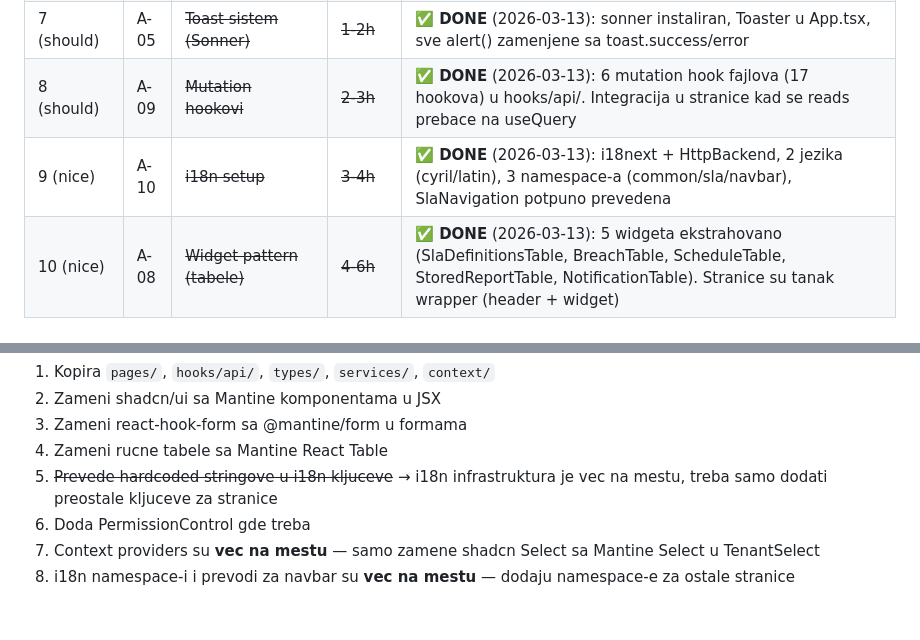
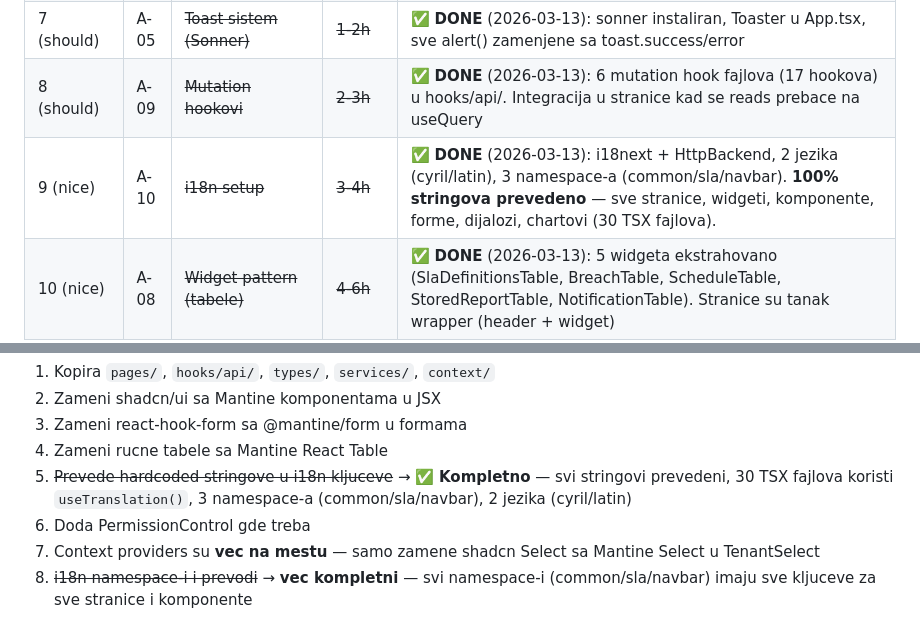
Before and after one commit to gandra/gandra-razno, a Markdown page: sistemi-sla/todo/sla-poc-ui-alignment.md, 2 parts joined by grey strips. GitHub-like rendering.

Commit message:
feat(i18n): complete i18n translation for all UI components

```diff
--- a/sistemi-sla/todo/sla-poc-ui-alignment.md
+++ b/sistemi-sla/todo/sla-poc-ui-alignment.md
@@ -730,7 +730,7 @@ Ovaj princip maksimalno olaksava posao UI tima — kad otvore POC kod, prepoznaj
 | 6 (must) | A-11 | ~~Tenant/Org selector u header~~ | ~~3-4h~~ | ✅ **DONE** (2026-03-13): 3 context-a (Org/Tenant/Sub), TenantSelect u header, servisi, hookovi, tipovi, localStorage persist |
 | 7 (should) | A-05 | ~~Toast sistem (Sonner)~~ | ~~1-2h~~ | ✅ **DONE** (2026-03-13): sonner instaliran, Toaster u App.tsx, sve alert() zamenjene sa toast.success/error |
 | 8 (should) | A-09 | ~~Mutation hookovi~~ | ~~2-3h~~ | ✅ **DONE** (2026-03-13): 6 mutation hook fajlova (17 hookova) u hooks/api/. Integracija u stranice kad se reads prebace na useQuery |
-| 9 (nice) | A-10 | ~~i18n setup~~ | ~~3-4h~~ | ✅ **DONE** (2026-03-13): i18next + HttpBackend, 2 jezika (cyril/latin), 3 namespace-a (common/sla/navbar), SlaNavigation potpuno prevedena |
+| 9 (nice) | A-10 | ~~i18n setup~~ | ~~3-4h~~ | ✅ **DONE** (2026-03-13): i18next + HttpBackend, 2 jezika (cyril/latin), 3 namespace-a (common/sla/navbar). **100% stringova prevedeno** — sve stranice, widgeti, komponente, forme, dijalozi, chartovi (30 TSX fajlova). |
 | 10 (nice) | A-08 | ~~Widget pattern (tabele)~~ | ~~4-6h~~ | ✅ **DONE** (2026-03-13): 5 widgeta ekstrahovano (SlaDefinitionsTable, BreachTable, ScheduleTable, StoredReportTable, NotificationTable). Stranice su tanak wrapper (header + widget) |
 | 11 (skip) | A-04 | Api objekat konverzija | 2-3h | Service pattern je OK |
 
@@ -844,7 +844,7 @@ UI tim pri integraciji treba samo:
 2. Zameni shadcn/ui sa Mantine komponentama u JSX
 3. Zameni react-hook-form sa @mantine/form u formama
 4. Zameni rucne tabele sa Mantine React Table
-5. ~~Prevede hardcoded stringove u i18n kljuceve~~ → i18n infrastruktura je vec na mestu, treba samo dodati preostale kljuceve za stranice
+5. ~~Prevede hardcoded stringove u i18n kljuceve~~ → ✅ **Kompletno** — svi stringovi prevedeni, 30 TSX fajlova koristi `useTranslation()`, 3 namespace-a (common/sla/navbar), 2 jezika (cyril/latin)
 6. Doda PermissionControl gde treba
 7. Context providers su **vec na mestu** — samo zamene shadcn Select sa Mantine Select u TenantSelect
-8. i18n namespace-i i prevodi za navbar su **vec na mestu** — dodaju namespace-e za ostale stranice
+8. ~~i18n namespace-i i prevodi~~ → **vec kompletni** — svi namespace-i (common/sla/navbar) imaju sve kljuceve za sve stranice i komponente
```
Also changed, not shown: sistemi-sla/backlog/sla-backlog.md (+1 -1 lines), sistemi-sla/todo/sla-pending.md (+1 -1 lines).
